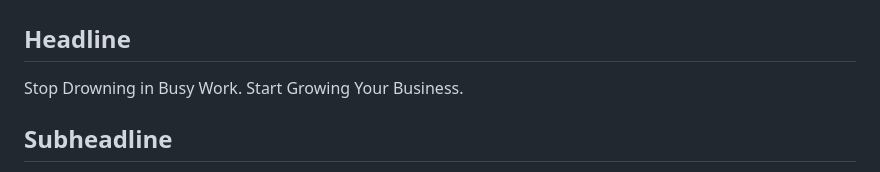
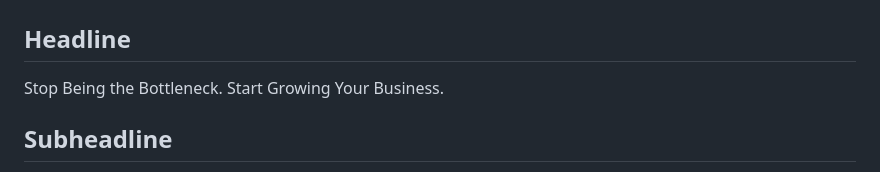
Before and after one commit to ianrockefeller/new-dsl-site, a Markdown page: website-copy.md, the part around the change. Rendered like a GitHub page.

Commit message:
copy update

```diff
--- a/website-copy.md
+++ b/website-copy.md
@@ -8,7 +8,7 @@
 
 ## Headline
 
-Stop Drowning in Busy Work. Start Growing Your Business.
+Stop Being the Bottleneck. Start Growing Your Business.
 
 ## Subheadline
 
```
